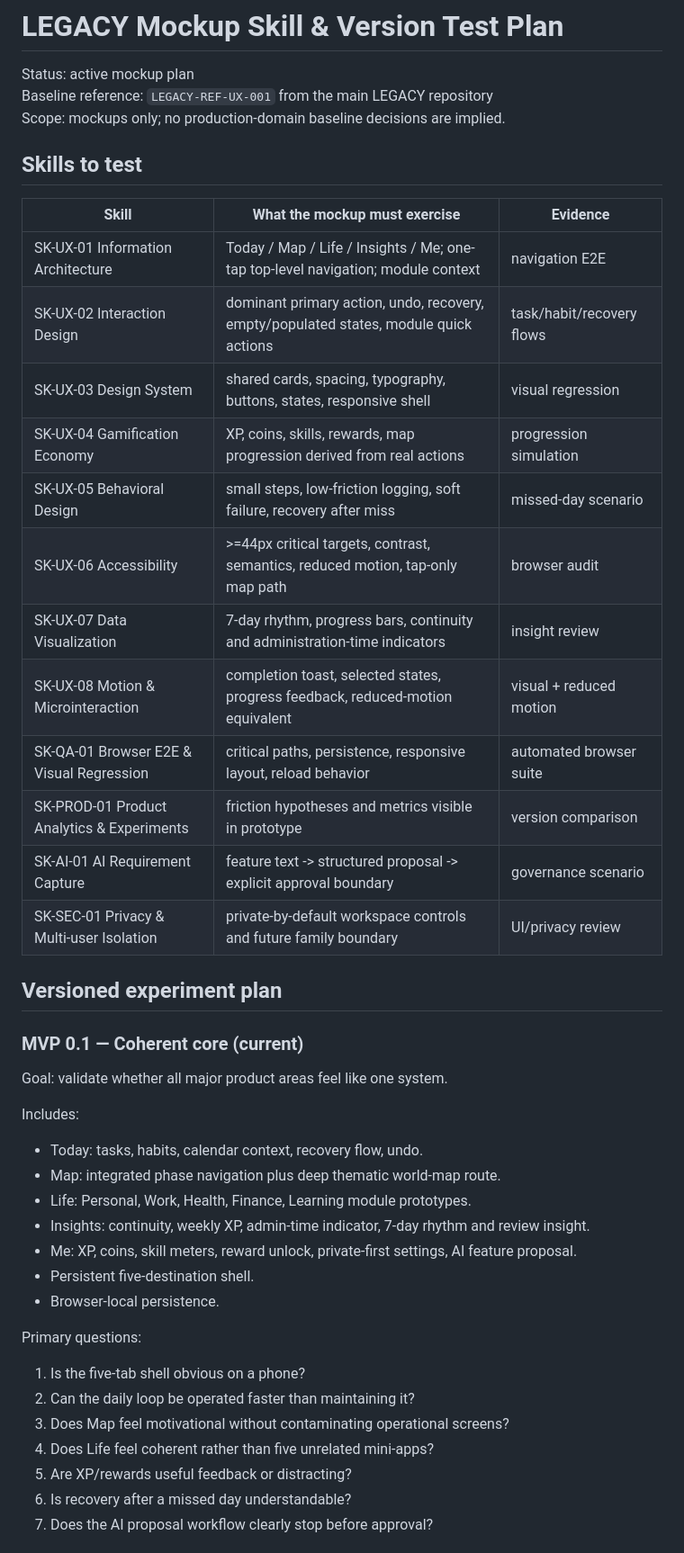
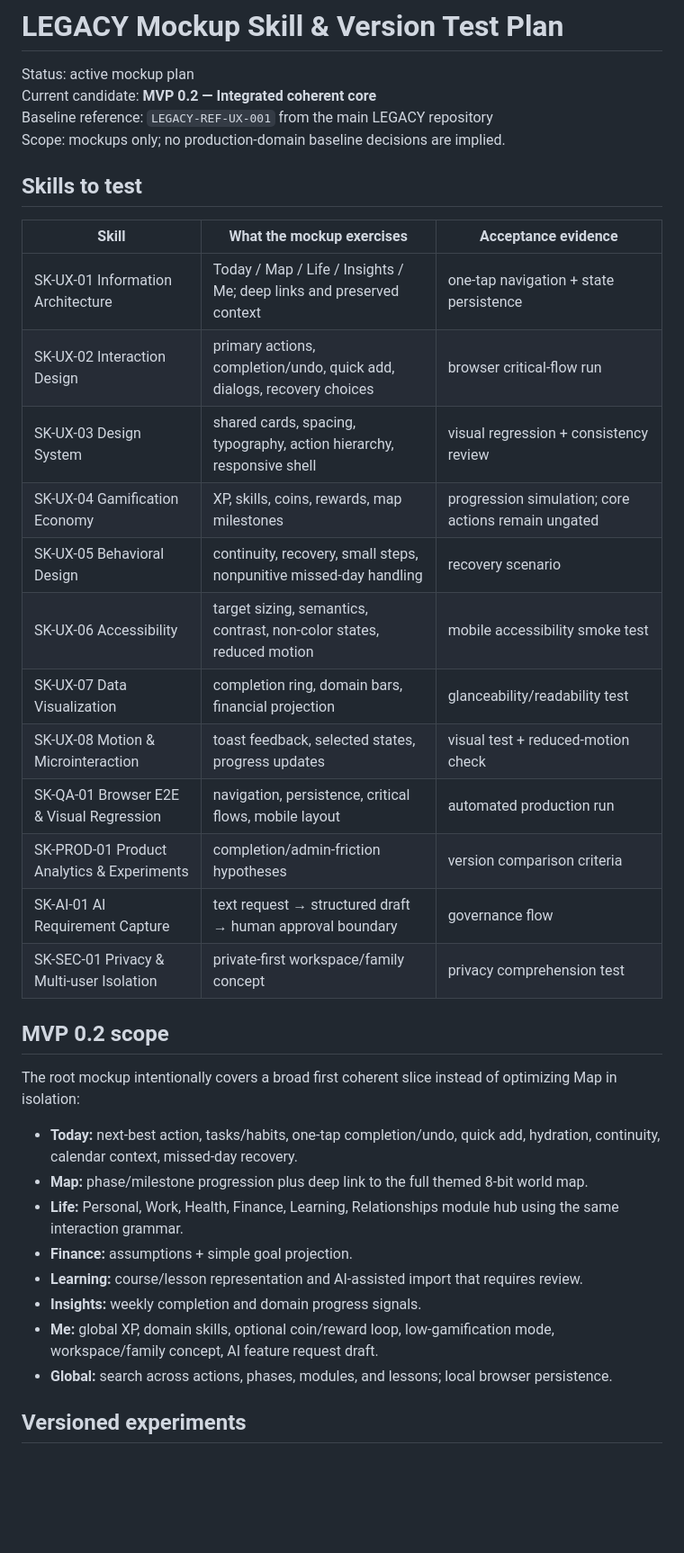
Before and after one commit to matheusns/legacy_mockups, a Markdown page: docs/MVP_SKILL_TEST_PLAN.md, the part around one of its changes. Shown at 90% size. Drawn GitHub-style; blank space fills up the shorter version.

```diff
--- a/docs/MVP_SKILL_TEST_PLAN.md
+++ b/docs/MVP_SKILL_TEST_PLAN.md
@@ -1,46 +1,39 @@
 # LEGACY Mockup Skill & Version Test Plan
 
 Status: active mockup plan
+Current candidate: **MVP 0.2 — Integrated coherent core**
 Baseline reference: `LEGACY-REF-UX-001` from the main LEGACY repository
 Scope: mockups only; no production-domain baseline decisions are implied.
 
 ## Skills to test
 
-| Skill | What the mockup must exercise | Evidence |
+| Skill | What the mockup exercises | Acceptance evidence |
 |---|---|---|
-| SK-UX-01 Information Architecture | Today / Map / Life / Insights / Me; one-tap top-level navigation; module context | navigation E2E |
-| SK-UX-02 Interaction Design | dominant primary action, undo, recovery, empty/populated states, module quick actions | task/habit/recovery flows |
-| SK-UX-03 Design System | shared cards, spacing, typography, buttons, states, responsive shell | visual regression |
-| SK-UX-04 Gamification Economy | XP, coins, skills, rewards, map progression derived from real actions | progression simulation |
-| SK-UX-05 Behavioral Design | small steps, low-friction logging, soft failure, recovery after miss | missed-day scenario |
-| SK-UX-06 Accessibility | >=44px critical targets, contrast, semantics, reduced motion, tap-only map path | browser audit |
-| SK-UX-07 Data Visualization | 7-day rhythm, progress bars, continuity and administration-time indicators | insight review |
-| SK-UX-08 Motion & Microinteraction | completion toast, selected states, progress feedback, reduced-motion equivalent | visual + reduced motion |
-| SK-QA-01 Browser E2E & Visual Regression | critical paths, persistence, responsive layout, reload behavior | automated browser suite |
-| SK-PROD-01 Product Analytics & Experiments | friction hypotheses and metrics visible in prototype | version comparison |
-| SK-AI-01 AI Requirement Capture | feature text -> structured proposal -> explicit approval boundary | governance scenario |
-| SK-SEC-01 Privacy & Multi-user Isolation | private-by-default workspace controls and future family boundary | UI/privacy review |
+| SK-UX-01 Information Architecture | Today / Map / Life / Insights / Me; deep links and preserved context | one-tap navigation + state persistence |
+| SK-UX-02 Interaction Design | primary actions, completion/undo, quick add, dialogs, recovery choices | browser critical-flow run |
+| SK-UX-03 Design System | shared cards, spacing, typography, action hierarchy, responsive shell | visual regression + consistency review |
+| SK-UX-04 Gamification Economy | XP, skills, coins, rewards, map milestones | progression simulation; core actions remain ungated |
+| SK-UX-05 Behavioral Design | continuity, recovery, small steps, nonpunitive missed-day handling | recovery scenario |
+| SK-UX-06 Accessibility | target sizing, semantics, contrast, non-color states, reduced motion | mobile accessibility smoke test |
+| SK-UX-07 Data Visualization | completion ring, domain bars, financial projection | glanceability/readability test |
+| SK-UX-08 Motion & Microinteraction | toast feedback, selected states, progress updates | visual test + reduced-motion check |
+| SK-QA-01 Browser E2E & Visual Regression | navigation, persistence, critical flows, mobile layout | automated production run |
+| SK-PROD-01 Product Analytics & Experiments | completion/admin-friction hypotheses | version comparison criteria |
+| SK-AI-01 AI Requirement Capture | text request → structured draft → human approval boundary | governance flow |
+| SK-SEC-01 Privacy & Multi-user Isolation | private-first workspace/family concept | privacy comprehension test |
 
-## Versioned experiment plan
+## MVP 0.2 scope
 
-### MVP 0.1 — Coherent core (current)
-Goal: validate whether all major product areas feel like one system.
+The root mockup intentionally covers a broad first coherent slice instead of optimizing Map in isolation:
 
-Includes:
-- Today: tasks, habits, calendar context, recovery flow, undo.
-- Map: integrated phase navigation plus deep thematic world-map route.
-- Life: Personal, Work, Health, Finance, Learning module prototypes.
-- Insights: continuity, weekly XP, admin-time indicator, 7-day rhythm and review insight.
-- Me: XP, coins, skill meters, reward unlock, private-first settings, AI feature proposal.
-- Persistent five-destination shell.
-- Browser-local persistence.
+- **Today:** next-best action, tasks/habits, one-tap completion/undo, quick add, hydration, continuity, calendar context, missed-day recovery.
+- **Map:** phase/milestone progression plus deep link to the full themed 8-bit world map.
+- **Life:** Personal, Work, Health, Finance, Learning, Relationships module hub using the same interaction grammar.
+- **Finance:** assumptions + simple goal projection.
+- **Learning:** course/lesson representation and AI-assisted import that requires review.
+- **Insights:** weekly completion and domain progress signals.
+- **Me:** global XP, domain skills, optional coin/reward loop, low-gamification mode, workspace/family concept, AI feature request draft.
+- **Global:** search across actions, phases, modules, and lessons; local browser persistence.
 
-Primary questions:
-1. Is the five-tab shell obvious on a phone?
-2. Can the daily loop be operated faster than maintaining it?
-3. Does Map feel motivational without contaminating operational screens?
-4. Does Life feel coherent rather than five unrelated mini-apps?
-5. Are XP/rewards useful feedback or distracting?
-6. Is recovery after a missed day understandable?
-7. Does the AI proposal workflow clearly stop before approval?
+## Versioned experiments
 
```
Also changed, not shown: other parts of docs/MVP_SKILL_TEST_PLAN.md (+28 -45 lines).
